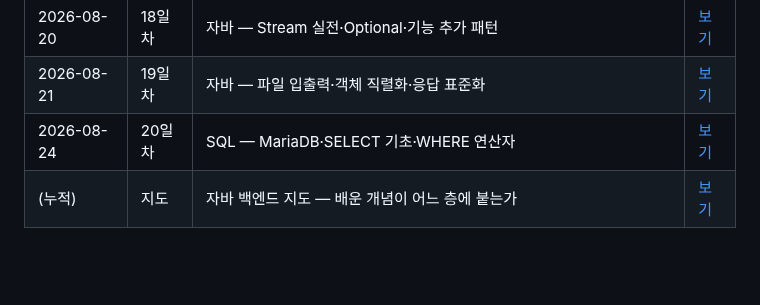
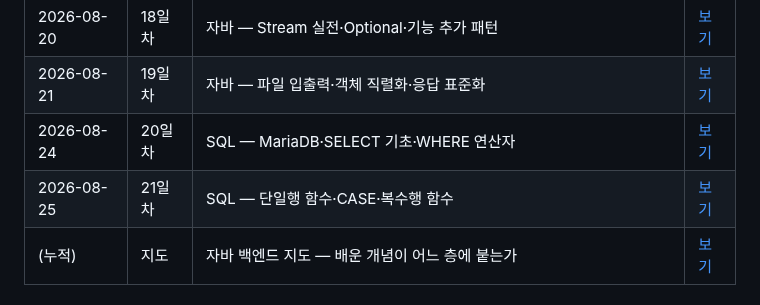
Before and after one commit to bapzzi/LG-CNS-6-TIL, a Markdown page: README.md, the part around the change. Drawn GitHub-style; blank space fills up the shorter version.

Commit message:
docs(lgcns): 21일차 TIL — SQL 단일행 함수·CASE·복수행 함수

```diff
--- a/README.md
+++ b/README.md
@@ -29,6 +29,7 @@ Cloud · MSA · DevOps 등. TIL은 [`본교육/`](본교육/) 폴더에 `YYYY-MM
 | 2026-08-20 | 18일차 | 자바 — Stream 실전·Optional·기능 추가 패턴 | [보기](본교육/2026-08-20.md) |
 | 2026-08-21 | 19일차 | 자바 — 파일 입출력·객체 직렬화·응답 표준화 | [보기](본교육/2026-08-21.md) |
 | 2026-08-24 | 20일차 | SQL — MariaDB·SELECT 기초·WHERE 연산자 | [보기](본교육/2026-08-24.md) |
+| 2026-08-25 | 21일차 | SQL — 단일행 함수·CASE·복수행 함수 | [보기](본교육/2026-08-25.md) |
 | (누적) | 지도 | 자바 백엔드 지도 — 배운 개념이 어느 층에 붙는가 | [보기](본교육/자바-백엔드-지도.md) |
 
 ## 📦 아카이브 (`_아카이브/`) — 사전학습 시기 기록
```
Also changed, not shown: 본교육/2026-08-25.md (added, +383 -0 lines), 본교육/images/2026-08-25-01-오늘지도.png (added).
